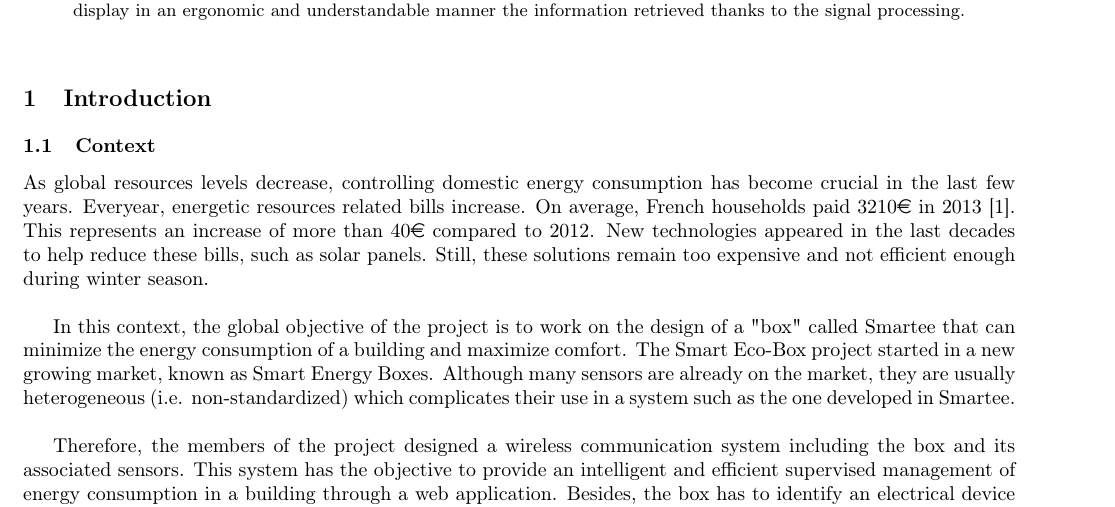
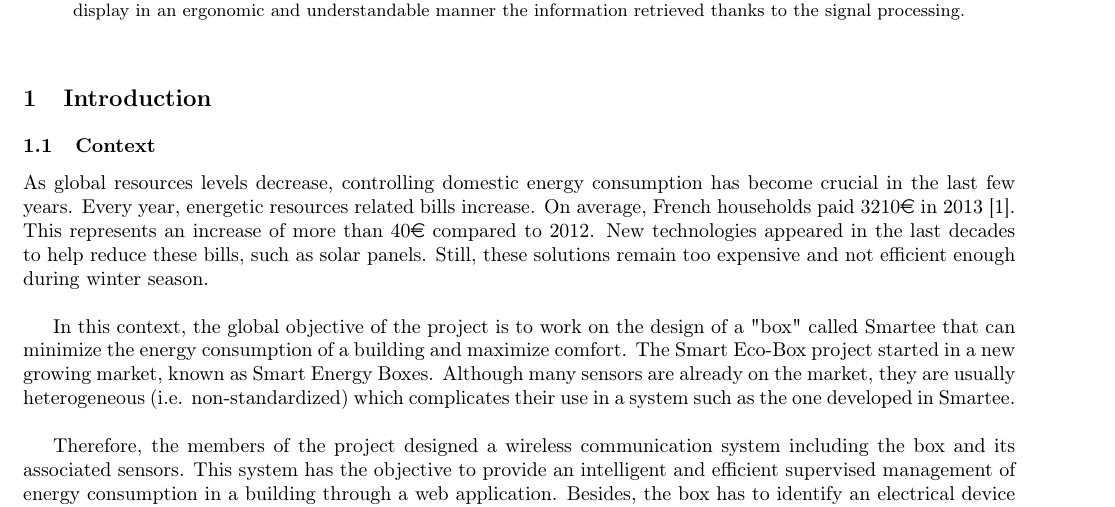
Before and after one commit to MarcPrats/P_seb_rapports, a LaTeX paper (report-english/report.tex, which reads report-english/context/context.tex): part of page 1 of 8, cut so that both start at the same text. Compiled offline with pdfLaTeX.

Commit message:
Petite faute

```diff
--- a/report-english/context/context.tex
+++ b/report-english/context/context.tex
@@ -8,7 +8,7 @@
 
 \subsection{Context}
 
-As global resources levels decrease, controlling domestic energy consumption has become crucial in the last few years. Everyear, energetic resources related bills increase. On average, French households paid 3210\euro\ in 2013 \cite{context}. This represents an increase of more than 40\euro\ compared to 2012. New technologies appeared in the last decades to help reduce these bills, such as solar panels. Still, these solutions remain too expensive and not efficient enough during winter season.\\
+As global resources levels decrease, controlling domestic energy consumption has become crucial in the last few years. Every year, energetic resources related bills increase. On average, French households paid 3210\euro\ in 2013 \cite{context}. This represents an increase of more than 40\euro\ compared to 2012. New technologies appeared in the last decades to help reduce these bills, such as solar panels. Still, these solutions remain too expensive and not efficient enough during winter season.\\
 
 %ref pour les 3210\euro : page 31 http://www.statistiques.developpement-durable.gouv.fr/fileadmin/documents/Produits_editoriaux/Publications/References/2014/references-bilan-energie2013-ed-2014-t.pdf
 
```
